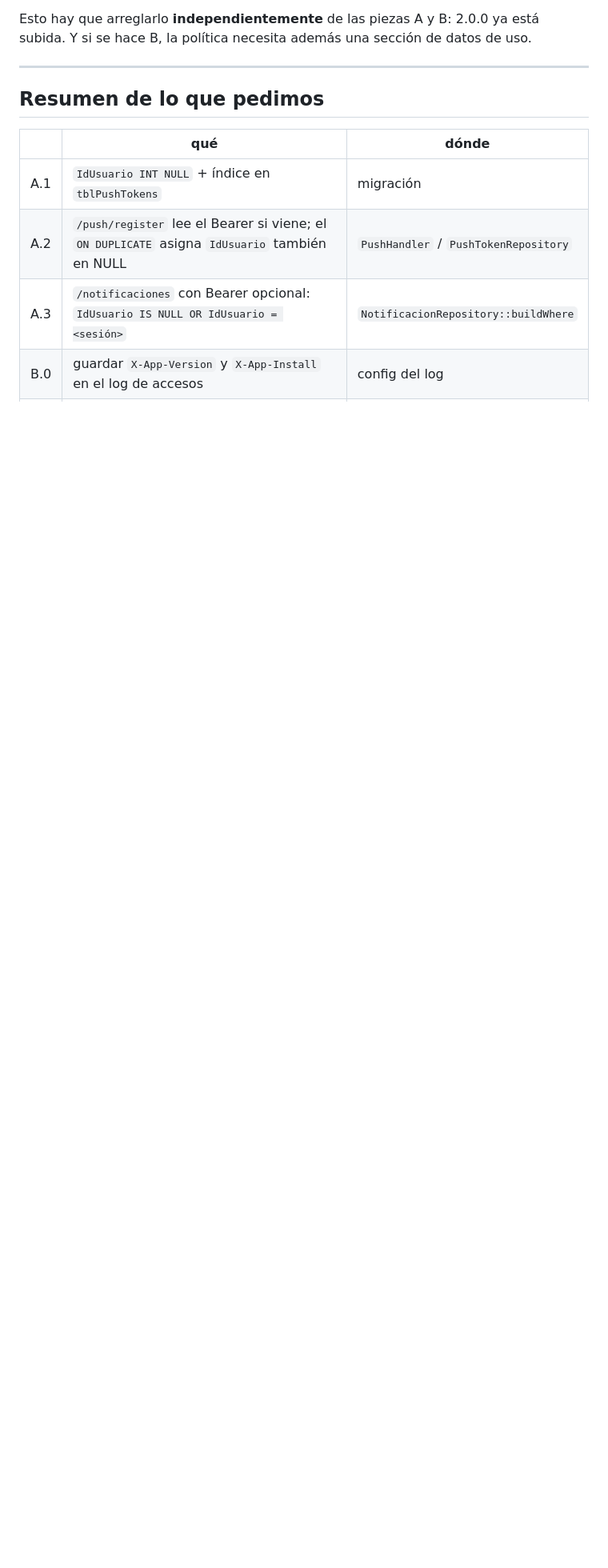
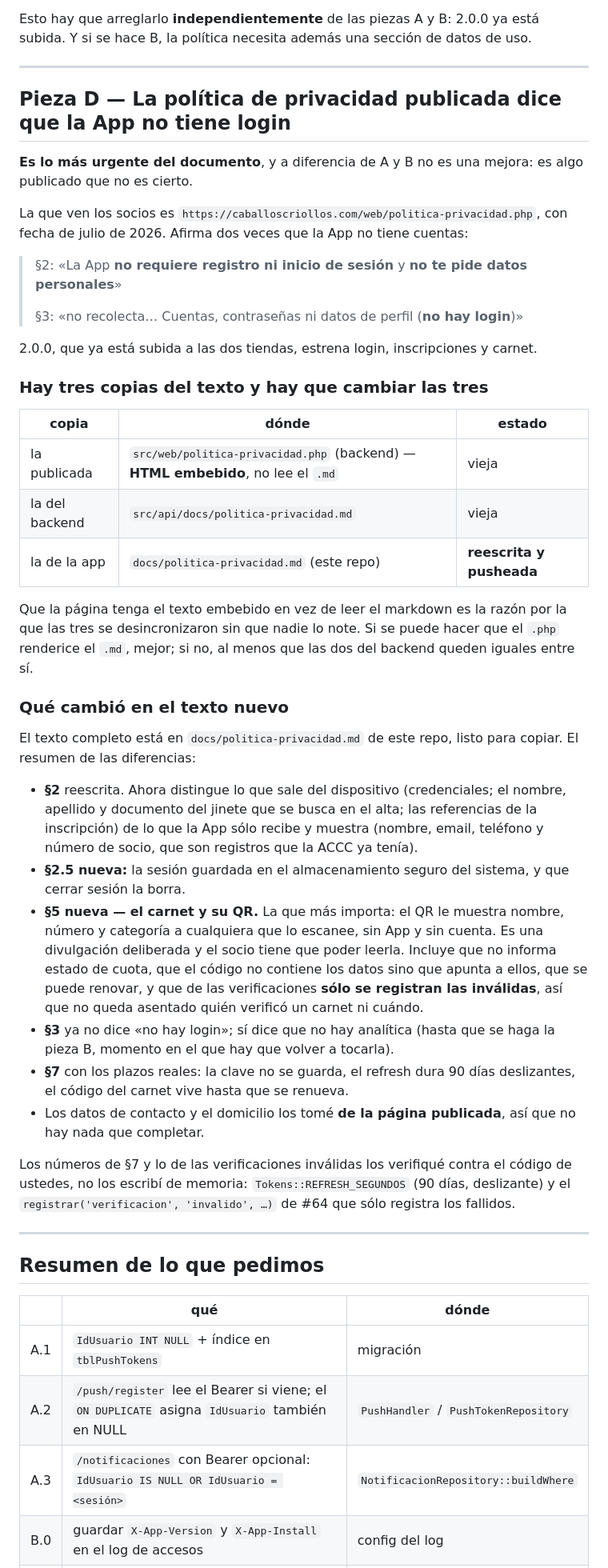
Before and after one commit to juanrouco/caballos-criollos-app, a Markdown page: docs/pedido-uso-y-push-por-cuenta.md, the part around one of its changes. Shown at 80% size. GitHub-like rendering; blank space fills up the shorter version.

```diff
--- a/docs/pedido-uso-y-push-por-cuenta.md
+++ b/docs/pedido-uso-y-push-por-cuenta.md
@@ -287,6 +299,67 @@ subida. Y si se hace B, la política necesita además una sección de datos de u
 
 ---
 
+## Pieza D — La política de privacidad publicada dice que la App no tiene login
+
+**Es lo más urgente del documento**, y a diferencia de A y B no es una mejora:
+es algo publicado que no es cierto.
+
+La que ven los socios es
+`https://caballoscriollos.com/web/politica-privacidad.php`, con fecha de julio de
+2026. Afirma dos veces que la App no tiene cuentas:
+
+> §2: «La App **no requiere registro ni inicio de sesión** y **no te pide datos
+> personales**»
+>
+> §3: «no recolecta… Cuentas, contraseñas ni datos de perfil (**no hay login**)»
+
+2.0.0, que ya está subida a las dos tiendas, estrena login, inscripciones y
+carnet.
+
+### Hay tres copias del texto y hay que cambiar las tres
+
+| copia | dónde | estado |
+|---|---|---|
+| la publicada | `src/web/politica-privacidad.php` (backend) — **HTML embebido**, no lee el `.md` | vieja |
+| la del backend | `src/api/docs/politica-privacidad.md` | vieja |
+| la de la app | `docs/politica-privacidad.md` (este repo) | **reescrita y pusheada** |
+
+Que la página tenga el texto embebido en vez de leer el markdown es la razón por
+la que las tres se desincronizaron sin que nadie lo note. Si se puede hacer que el
+`.php` renderice el `.md`, mejor; si no, al menos que las dos del backend queden
+iguales entre sí.
+
+### Qué cambió en el texto nuevo
+
+El texto completo está en `docs/politica-privacidad.md` de este repo, listo para
+copiar. El resumen de las diferencias:
+
+- **§2** reescrita. Ahora distingue lo que sale del dispositivo (credenciales; el
+  nombre, apellido y documento del jinete que se busca en el alta; las referencias
+  de la inscripción) de lo que la App sólo recibe y muestra (nombre, email,
+  teléfono y número de socio, que son registros que la ACCC ya tenía).
+- **§2.5 nueva:** la sesión guardada en el almacenamiento seguro del sistema, y
+  que cerrar sesión la borra.
+- **§5 nueva — el carnet y su QR.** La que más importa: el QR le muestra nombre,
+  número y categoría a cualquiera que lo escanee, sin App y sin cuenta. Es una
+  divulgación deliberada y el socio tiene que poder leerla. Incluye que no informa
+  estado de cuota, que el código no contiene los datos sino que apunta a ellos,
+  que se puede renovar, y que de las verificaciones **sólo se registran las
+  inválidas**, así que no queda asentado quién verificó un carnet ni cuándo.
+- **§3** ya no dice «no hay login»; sí dice que no hay analítica (hasta que se
+  haga la pieza B, momento en el que hay que volver a tocarla).
+- **§7** con los plazos reales: la clave no se guarda, el refresh dura 90 días
+  deslizantes, el código del carnet vive hasta que se renueva.
+- Los datos de contacto y el domicilio los tomé **de la página publicada**, así
+  que no hay nada que completar.
+
+Los números de §7 y lo de las verificaciones inválidas los verifiqué contra el
+código de ustedes, no los escribí de memoria: `Tokens::REFRESH_SEGUNDOS` (90 días,
+deslizante) y el `registrar('verificacion', 'invalido', …)` de #64 que sólo
+registra los fallidos.
+
+---
+
 ## Resumen de lo que pedimos
 
 | | qué | dónde |
```
Also changed, not shown: other parts of docs/pedido-uso-y-push-por-cuenta.md (+19 -2 lines), docs/politica-privacidad.md (+20 -14 lines).
